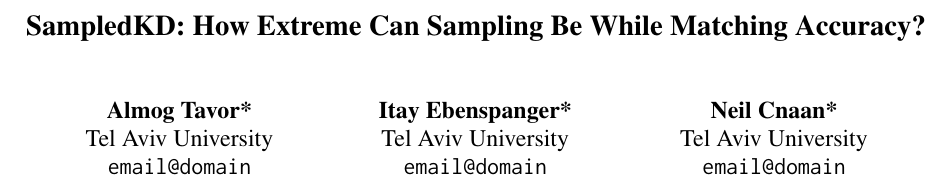
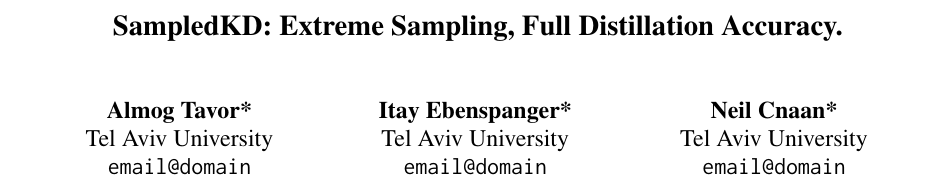
Before and after one commit to almogtavor/sampled-knowledge-distillation, a LaTeX paper (written/nlp_paper.tex): part of page 1 of 6, cut at the place of the change. Compiled offline with pdfLaTeX.

Commit message:
chore: update title

```diff
--- a/written/nlp_paper.tex
+++ b/written/nlp_paper.tex
@@ -39,7 +39,8 @@
 %
 % and set <dim> to something 5cm or larger.
 
-\title{SampledKD: How Extreme Can Sampling Be While Matching Accuracy?}
+\title{SampledKD: Extreme Sampling, Full Distillation Accuracy.}
+% \title{SampledKD: How Extreme Can Sampling Be While Matching Accuracy?}
 % \title{SampledKD: How Efficient Could Distillation Get While Match Accuracy?}
 % \title{SampledKD: Could Distillation be So Much More Efficient?}
 
```
